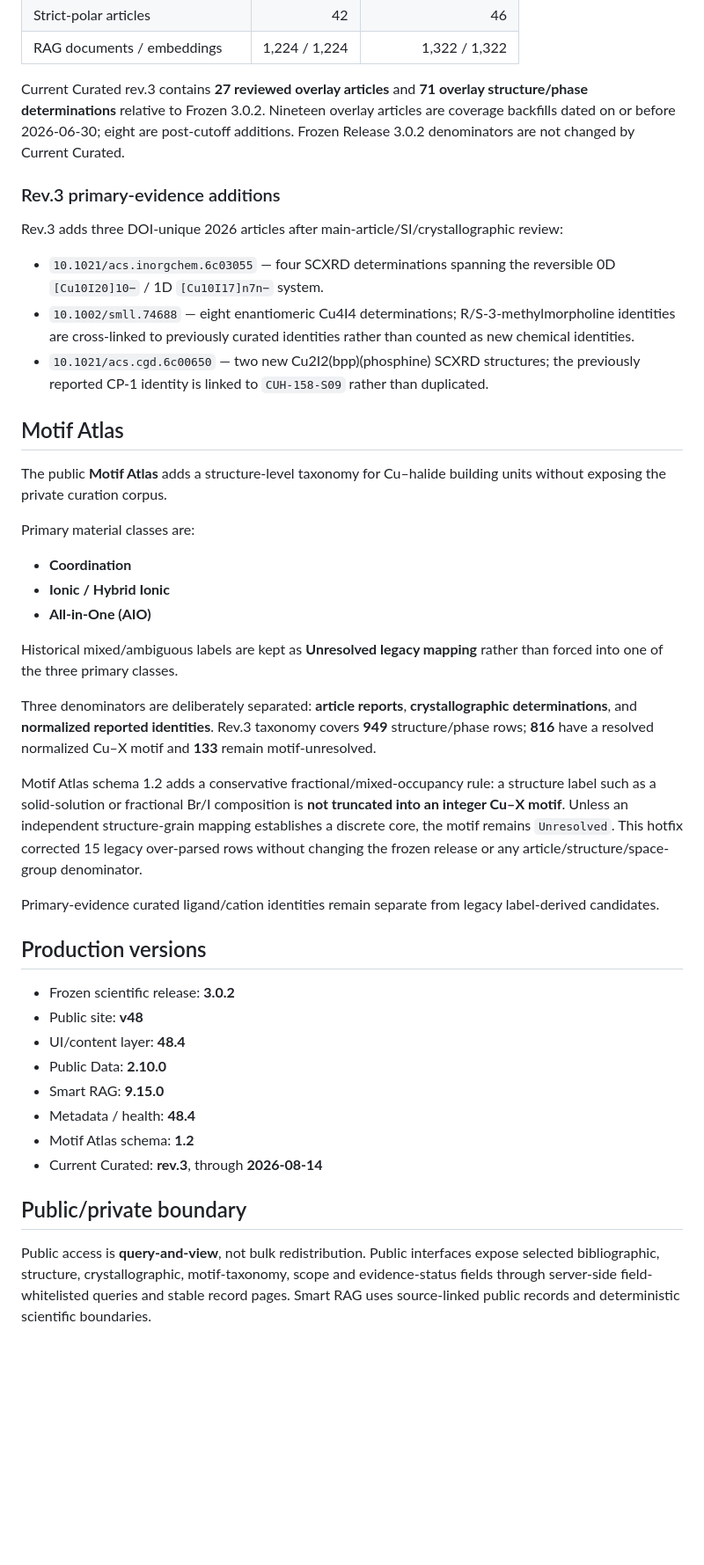
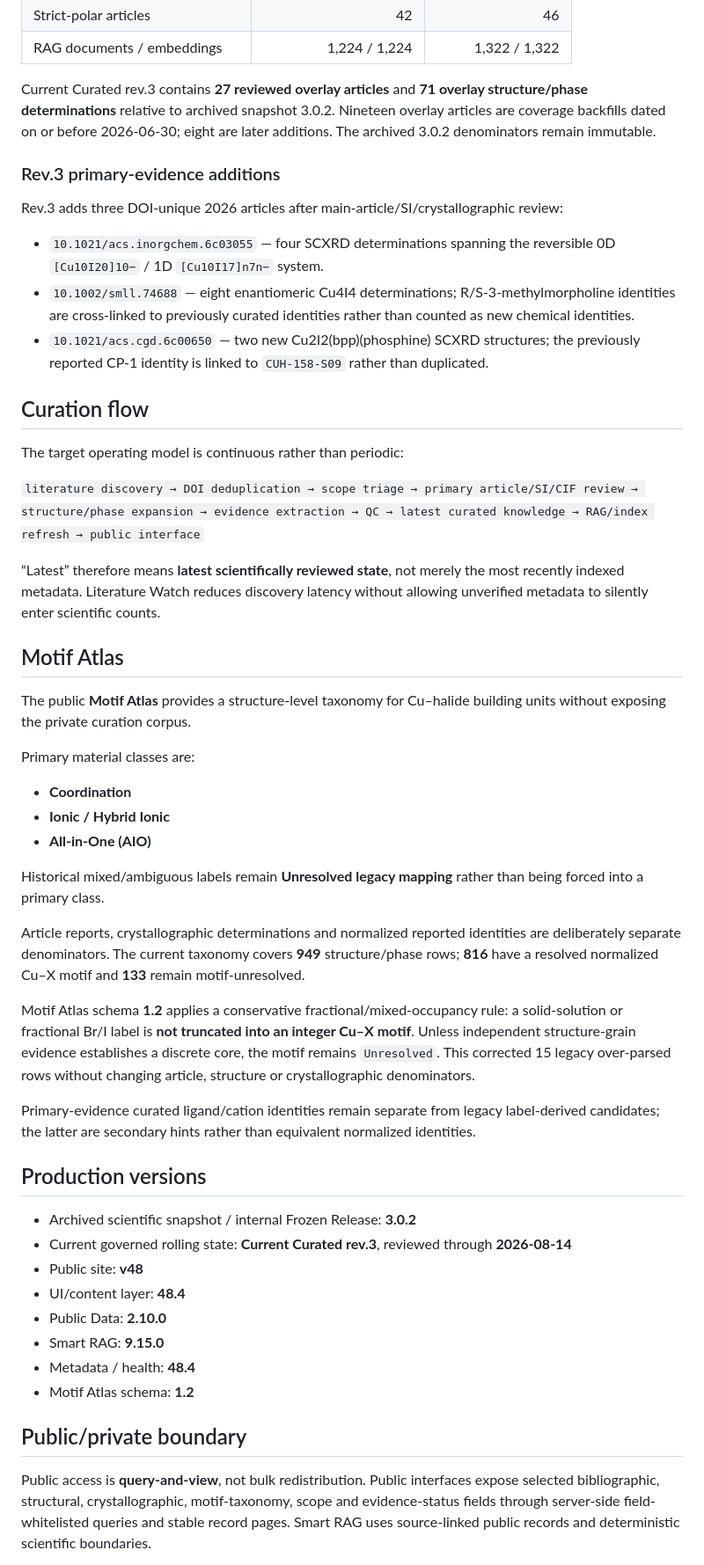
Before and after one commit to zion0321/CuHalide-Atlas, a Markdown page: README.md, the part around one of its changes. Shown at 88% size. Drawn GitHub-style; blank space fills up the shorter version.

Commit message:
Clarify living database and archived snapshot model

```diff
--- a/README.md
+++ b/README.md
@@ -30,7 +32,7 @@ The website defaults to **Current Curated** for query-and-view exploration while
 | Strict-polar articles | 42 | 46 |
 | RAG documents / embeddings | 1,224 / 1,224 | 1,322 / 1,322 |
 
-Current Curated rev.3 contains **27 reviewed overlay articles** and **71 overlay structure/phase determinations** relative to Frozen 3.0.2. Nineteen overlay articles are coverage backfills dated on or before 2026-06-30; eight are post-cutoff additions. Frozen Release 3.0.2 denominators are not changed by Current Curated.
+Current Curated rev.3 contains **27 reviewed overlay articles** and **71 overlay structure/phase determinations** relative to archived snapshot 3.0.2. Nineteen overlay articles are coverage backfills dated on or before 2026-06-30; eight are later additions. The archived 3.0.2 denominators remain immutable.
 
 ### Rev.3 primary-evidence additions
 
@@ -40,35 +42,43 @@ Rev.3 adds three DOI-unique 2026 articles after main-article/SI/crystallographic
 - `10.1002/smll.74688` — eight enantiomeric Cu4I4 determinations; R/S-3-methylmorpholine identities are cross-linked to previously curated identities rather than counted as new chemical identities.
 - `10.1021/acs.cgd.6c00650` — two new Cu2I2(bpp)(phosphine) SCXRD structures; the previously reported CP-1 identity is linked to `CUH-158-S09` rather than duplicated.
 
+## Curation flow
+
+The target operating model is continuous rather than periodic:
+
+`literature discovery → DOI deduplication → scope triage → primary article/SI/CIF review → structure/phase expansion → evidence extraction → QC → latest curated knowledge → RAG/index refresh → public interface`
+
+“Latest” therefore means **latest scientifically reviewed state**, not merely the most recently indexed metadata. Literature Watch reduces discovery latency without allowing unverified metadata to silently enter scientific counts.
+
 ## Motif Atlas
 
-The public **Motif Atlas** adds a structure-level taxonomy for Cu–halide building units without exposing the private curation corpus.
+The public **Motif Atlas** provides a structure-level taxonomy for Cu–halide building units without exposing the private curation corpus.
 
 Primary material classes are:
 - **Coordination**
 - **Ionic / Hybrid Ionic**
 - **All-in-One (AIO)**
 
-Historical mixed/ambiguous labels are kept as **Unresolved legacy mapping** rather than forced into one of the three primary classes.
+Historical mixed/ambiguous labels remain **Unresolved legacy mapping** rather than being forced into a primary class.
 
-Three denominators are deliberately separated: **article reports**, **crystallographic determinations**, and **normalized reported identities**. Rev.3 taxonomy covers **949** structure/phase rows; **816** have a resolved normalized Cu–X motif and **133** remain motif-unresolved.
+Article reports, crystallographic determinations and normalized reported identities are deliberately separate denominators. The current taxonomy covers **949** structure/phase rows; **816** have a resolved normalized Cu–X motif and **133** remain motif-unresolved.
 
-Motif Atlas schema 1.2 adds a conservative fractional/mixed-occupancy rule: a structure label such as a solid-solution or fractional Br/I composition is **not truncated into an integer Cu–X motif**. Unless an independent structure-grain mapping establishes a discrete core, the motif remains `Unresolved`. This hotfix corrected 15 legacy over-parsed rows without changing the frozen release or any article/structure/space-group denominator.
+Motif Atlas schema **1.2** applies a conservative fractional/mixed-occupancy rule: a solid-solution or fractional Br/I label is **not truncated into an integer Cu–X motif**. Unless independent structure-grain evidence establishes a discrete core, the motif remains `Unresolved`. This corrected 15 legacy over-parsed rows without changing article, structure or crystallographic denominators.
 
-Primary-evidence curated ligand/cation identities remain separate from legacy label-derived candidates.
+Primary-evidence curated ligand/cation identities remain separate from legacy label-derived candidates; the latter are secondary hints rather than equivalent normalized identities.
 
 ## Production versions
 
-- Frozen scientific release: **3.0.2**
+- Archived scientific snapshot / internal Frozen Release: **3.0.2**
+- Current governed rolling state: **Current Curated rev.3**, reviewed through **2026-08-14**
 - Public site: **v48**
 - UI/content layer: **48.4**
 - Public Data: **2.10.0**
 - Smart RAG: **9.15.0**
 - Metadata / health: **48.4**
 - Motif Atlas schema: **1.2**
-- Current Curated: **rev.3**, through **2026-08-14**
 
 ## Public/private boundary
 
-Public access is **query-and-view**, not bulk redistribution. Public interfaces expose selected bibliographic, structure, crystallographic, motif-taxonomy, scope and evidence-status fields through server-side field-whitelisted queries and stable record pages. Smart RAG uses source-linked public records and deterministic scientific boundaries.
+Public access is **query-and-view**, not bulk redistribution. Public interfaces expose selected bibliographic, structural, crystallographic, motif-taxonomy, scope and evidence-status fields through server-side field-whitelisted queries and stable record pages. Smart RAG uses source-linked public records and deterministic scientific boundaries.
 
```
Also changed, not shown: other parts of README.md (+25 -19 lines).
